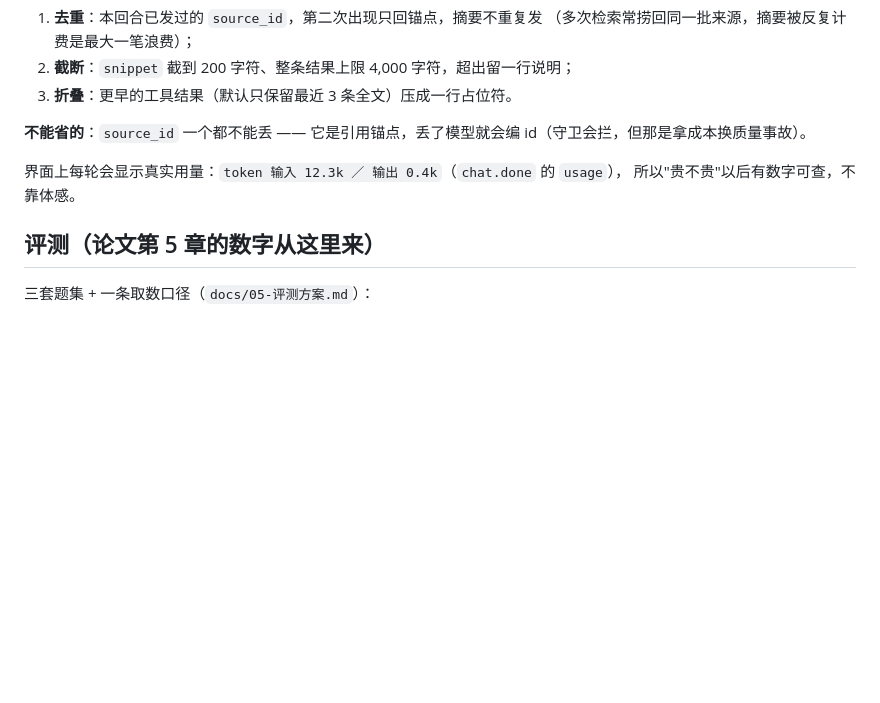
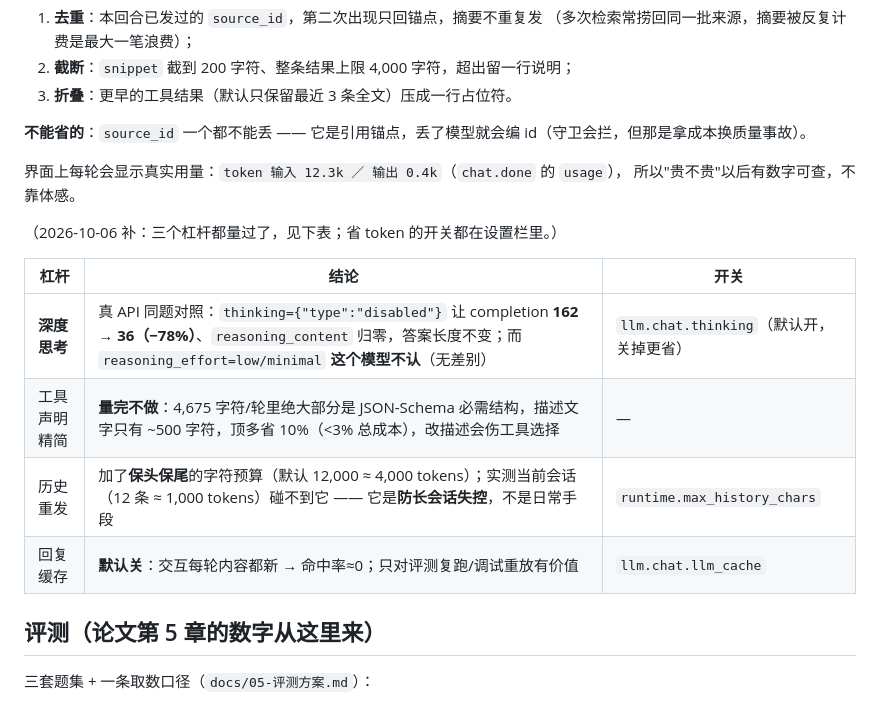
Before and after one commit to shiliyunma/ScholarScout, a Markdown page: README.md, the part around the change. Drawn GitHub-style; blank space fills up the shorter version.

Commit message:
docs: README 记下四个省钱杠杆的实测结论（哪一个真有效、哪一个量完决定不做）
- 深度思考 thinking=disabled：completion 162→36（−78%）
- 工具声明精简：量完不做（主要是 JSON-Schema 必需结构）
- 历史重发：保头保尾字符预算，防长会话线性膨胀（实测日常会话碰不到）
- 回复缓存：默认关，交互命中率≈0

同时把同样的结论写进 skill（下次不用重新量）。

```diff
--- a/README.md
+++ b/README.md
@@ -224,6 +224,15 @@ python -m scholarscout --rpc 子进程  ← 与 CLI/测试走同一个分发器
 界面上每轮会显示真实用量：`token 输入 12.3k ／ 输出 0.4k`（`chat.done` 的 `usage`），
 所以"贵不贵"以后有数字可查，不靠体感。
 
+（2026-10-06 补：三个杠杆都量过了，见下表；省 token 的开关都在设置栏里。）
+
+| 杠杆 | 结论 | 开关 |
+|---|---|---|
+| **深度思考** | 真 API 同题对照：`thinking={"type":"disabled"}` 让 completion **162 → 36（−78%）**、`reasoning_content` 归零，答案长度不变；而 `reasoning_effort=low/minimal` **这个模型不认**（无差别） | `llm.chat.thinking`（默认开，关掉更省） |
+| 工具声明精简 | **量完不做**：4,675 字符/轮里绝大部分是 JSON-Schema 必需结构，描述文字只有 ~500 字符，顶多省 10%（<3% 总成本），改描述会伤工具选择 | — |
+| 历史重发 | 加了**保头保尾**的字符预算（默认 12,000 ≈ 4,000 tokens）；实测当前会话（12 条 ≈ 1,000 tokens）碰不到它 —— 它是**防长会话失控**，不是日常手段 | `runtime.max_history_chars` |
+| 回复缓存 | **默认关**：交互每轮内容都新 → 命中率≈0；只对评测复跑/调试重放有价值 | `llm.chat.llm_cache` |
+
 ## 评测（论文第 5 章的数字从这里来）
 
 三套题集 + 一条取数口径（`docs/05-评测方案.md`）：
```
